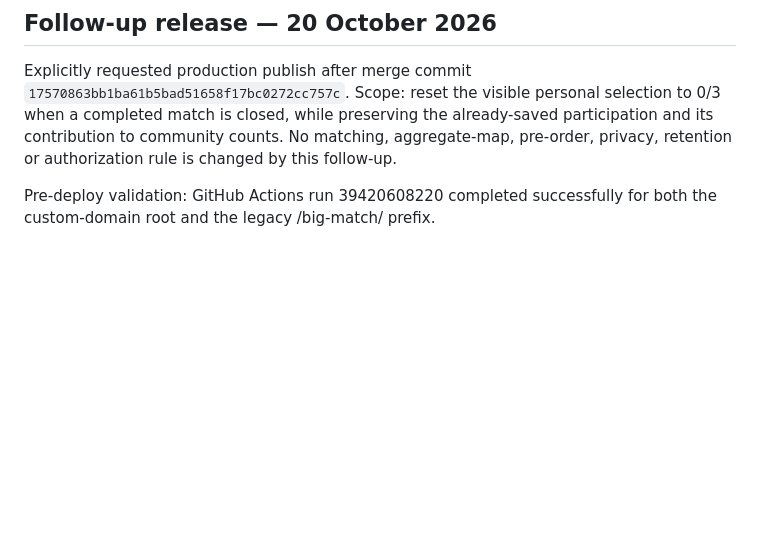
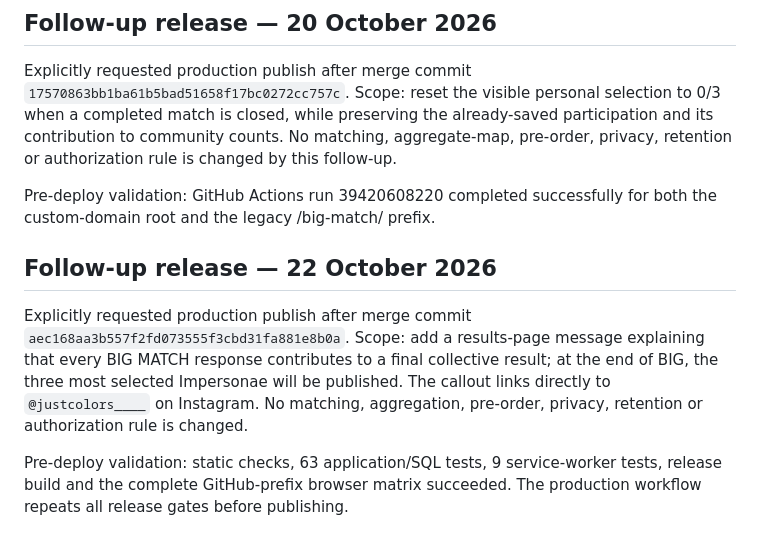
Before and after one commit to emilioquattrini/big-match, a Markdown page: docs/releases/2026-10-18-custom-domain.md, the part around the change. Drawn GitHub-style; blank space fills up the shorter version.

Commit message:
Publish final collective result message

```diff
--- a/docs/releases/2026-10-18-custom-domain.md
+++ b/docs/releases/2026-10-18-custom-domain.md
@@ -32,3 +32,10 @@ Explicitly requested production publish after merge commit `17570863bb1ba61b5bad
 Scope: reset the visible personal selection to 0/3 when a completed match is closed, while preserving the already-saved participation and its contribution to community counts. No matching, aggregate-map, pre-order, privacy, retention or authorization rule is changed by this follow-up.
 
 Pre-deploy validation: GitHub Actions run 39420608220 completed successfully for both the custom-domain root and the legacy /big-match/ prefix.
+
+## Follow-up release — 22 October 2026
+
+Explicitly requested production publish after merge commit `aec168aa3b557f2fd073555f3cbd31fa881e8b0a`.
+Scope: add a results-page message explaining that every BIG MATCH response contributes to a final collective result; at the end of BIG, the three most selected Impersonae will be published. The callout links directly to `@justcolors____` on Instagram. No matching, aggregation, pre-order, privacy, retention or authorization rule is changed.
+
+Pre-deploy validation: static checks, 63 application/SQL tests, 9 service-worker tests, release build and the complete GitHub-prefix browser matrix succeeded. The production workflow repeats all release gates before publishing.
```
